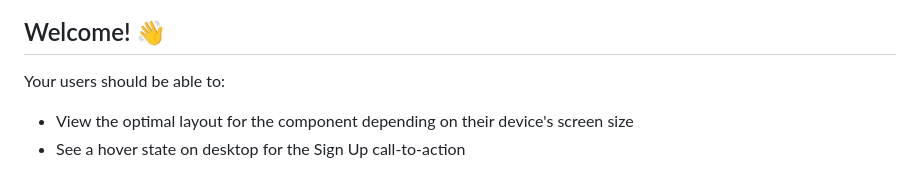
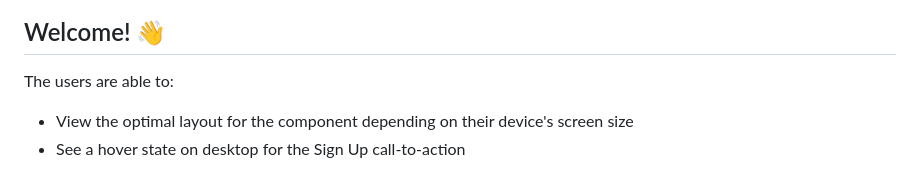
Before and after one commit to Swift27/WebDev-SinglePriceGrid, a Markdown page: README.md, the part around the change. GitHub-like rendering.

```diff
--- a/README.md
+++ b/README.md
@@ -4,7 +4,7 @@
 
 ## Welcome! 👋
 
-Your users should be able to:
+The users are able to:
 
 - View the optimal layout for the component depending on their device's screen size
 - See a hover state on desktop for the Sign Up call-to-action
```
